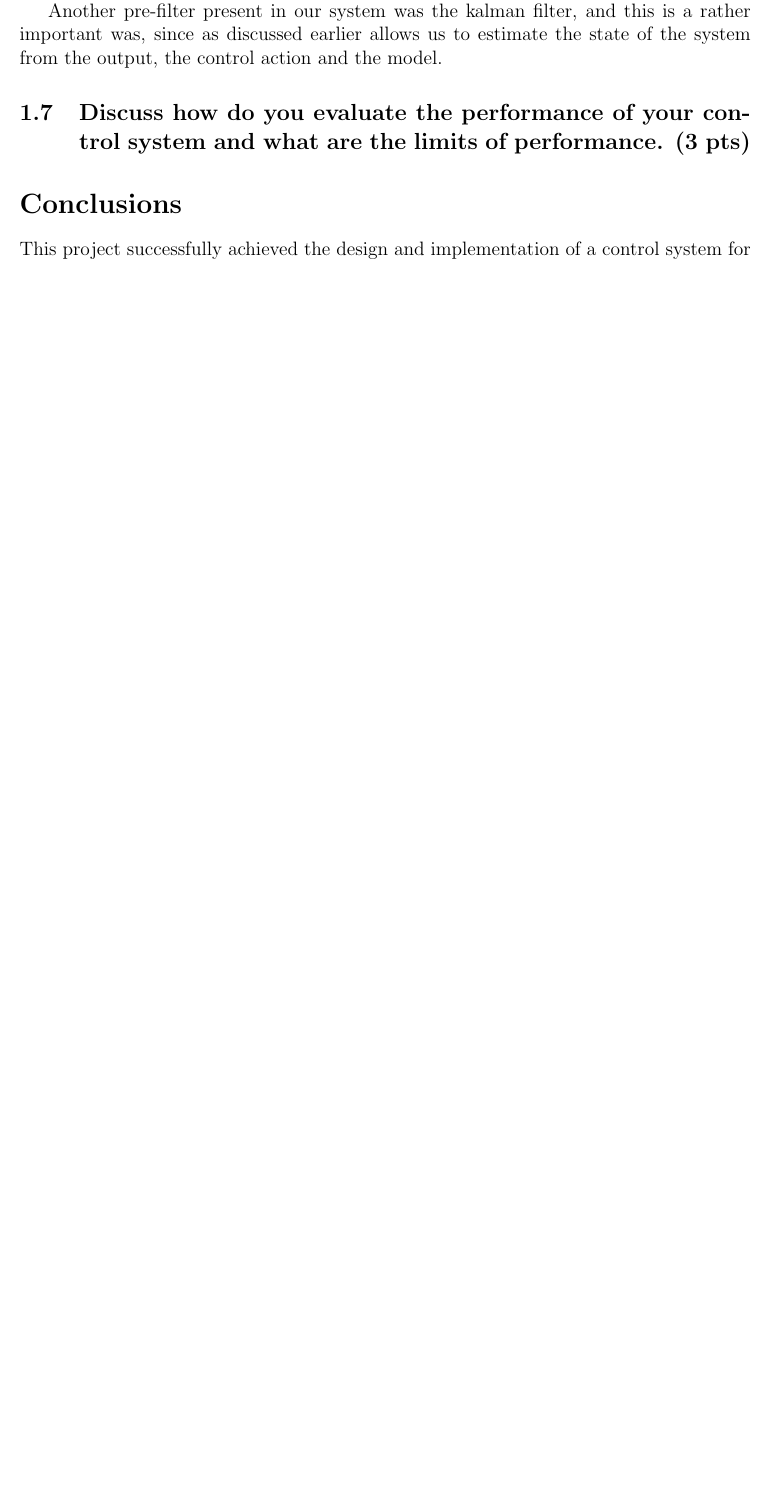
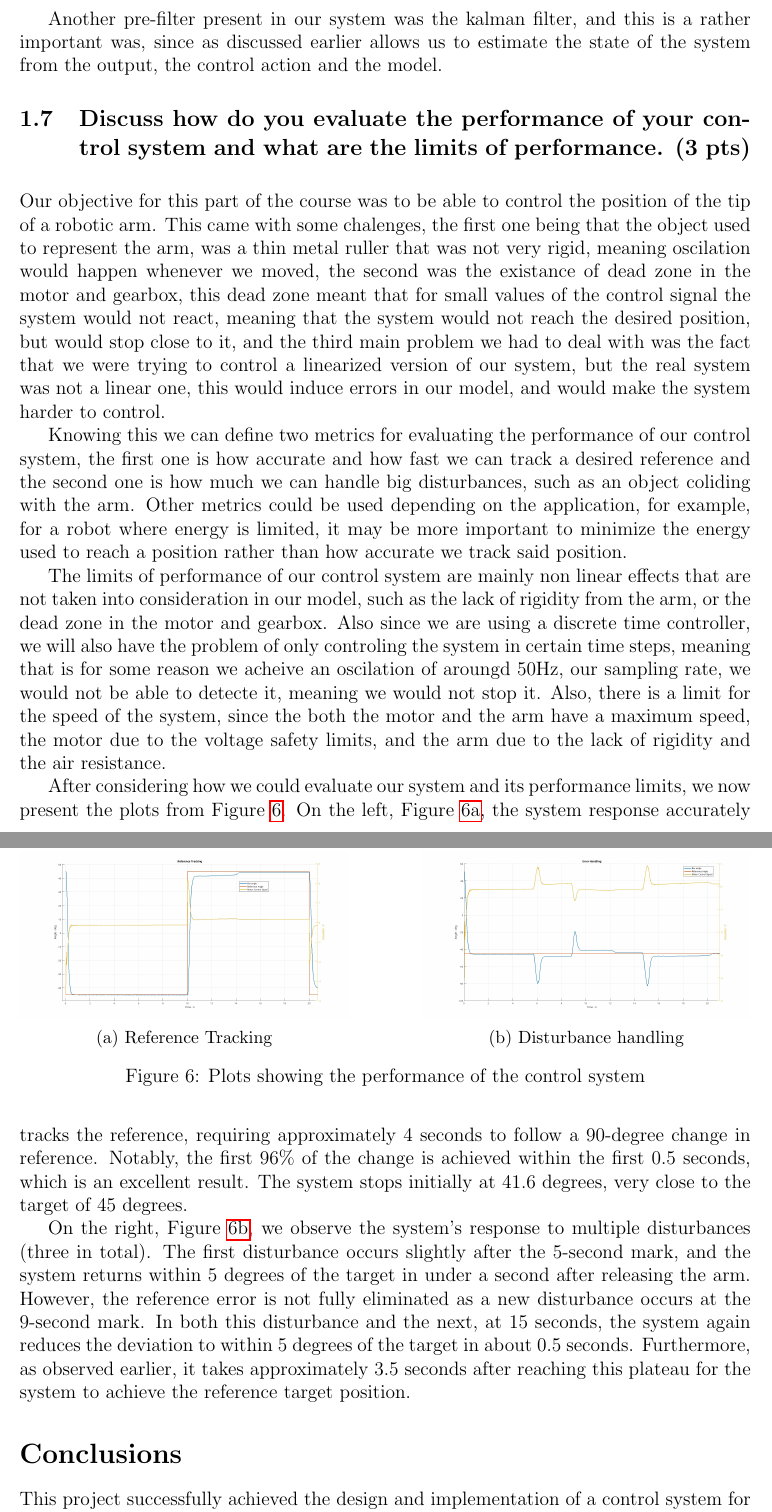
Before and after one commit to andre-rebelo-teixeira/CSBib, a LaTeX document (Report/main.tex, which reads Report/question4/question4_7.tex): part of page 7 of 8 before the commit and two parts of pages 7 and 8 of 8 after it, the two joined at a grey line, cut so that both start at the same text, the shorter picture padded with empty space. Compiled offline with pdfLaTeX.

Commit message:
feat(Report): Finish 4.7

```diff
--- a/Report/question4/question4_7.tex
+++ b/Report/question4/question4_7.tex
@@ -3,3 +3,35 @@
 \vspace{10pt}
 
 %%Write your answer here
+
+Our objective for this part of the course was to be able to control the position of the tip of a robotic arm. This came with some chalenges, the first one being that the object used to represent the arm, was a thin metal ruller that was not very rigid, meaning oscilation would happen whenever we moved, the second was the existance of dead zone in the motor and gearbox, this dead zone meant that for small values of the control signal the system would not react, meaning that the system would not reach the desired position, but would stop close to it, and the third main problem we had to deal with was the fact that we were trying to control a linearized version of our system, but the real system was not a linear one, this would induce errors in our model, and would make the system harder to control.
+
+Knowing this we can define two metrics for evaluating the performance of our control system, the first one is how accurate and how fast we can track a desired reference and the second one is how much we can handle big disturbances, such as an object coliding with the arm. Other metrics could be used depending on the application, for example, for a robot where energy is limited, it may be more important to minimize the energy used to reach a position rather than how accurate we track said position.
+
+The limits of performance of our control system are mainly non linear effects that are not taken into consideration in our model, such as the lack of rigidity from the arm, or the dead zone in the motor and gearbox. Also since we are using a discrete time controller, we will also have the problem of only controling  the system in certain time steps, meaning that is for some reason we acheive an oscilation of aroungd 50Hz, our sampling rate, we would not be able to detecte it, meaning we would not stop it. Also, there is a limit for the speed of the system, since the both the motor and the arm have a maximum speed, the motor due to the voltage safety limits, and the arm due to the lack of rigidity and the air resistance.
+
+After considering how we could evaluate our system and its performance limits, we now present the plots from Figure \ref{fig: Performance Plots}.
+On the left, Figure \ref{fig: Reference Tracking}, the system response accurately tracks the reference, requiring approximately 4 seconds to follow a 90-degree change in reference.
+Notably, the first 96\% of the change is achieved within the first 0.5 seconds, which is an excellent result. The system stops initially at 41.6 degrees, very close to the target of 45 degrees.
+
+On the right, Figure \ref{fig: Disturbance Handling}, we observe the system's response to multiple disturbances (three in total). The first disturbance occurs slightly after the 5-second mark, and the system returns within 5 degrees of the target in under a second after releasing the arm.
+However, the reference error is not fully eliminated as a new disturbance occurs at the 9-second mark. In both this disturbance and the next, at 15 seconds, the system again reduces the deviation to within 5 degrees of the target in about 0.5 seconds.
+Furthermore, as observed earlier, it takes approximately 3.5 seconds after reaching this plateau for the system to achieve the reference target position.
+
+
+\begin{figure}
+    \centering
+    \begin{subfigure}{0.45\textwidth}
+        \includegraphics[width=\textwidth]{Figs/Reference Tracking.jpg}
+        \caption{Reference Tracking}
+        \label{fig: Reference Tracking}
+    \end{subfigure}
+    \hfill
+    \begin{subfigure}{0.45\textwidth}
+        \includegraphics[width=\textwidth]{Figs/Error handling.jpg}
+        \caption{Disturbance handling}
+        \label{fig: Disturbance Handling}
+    \end{subfigure}
+    \caption{Plots showing the performance of the control system}
+    \label{fig: Performance Plots}
+\end{figure}
```
Also changed, not shown: Report/question4/question4_2.tex (+5 -3 lines), Report/question4/question4_6.tex (+2 -1 lines), Report/Figs/Error handling.jpg (added), Report/Figs/Reference Tracking.jpg (added), Report/Figs/steadyStateError.jpg, Report/main.pdf, 8 other files.
